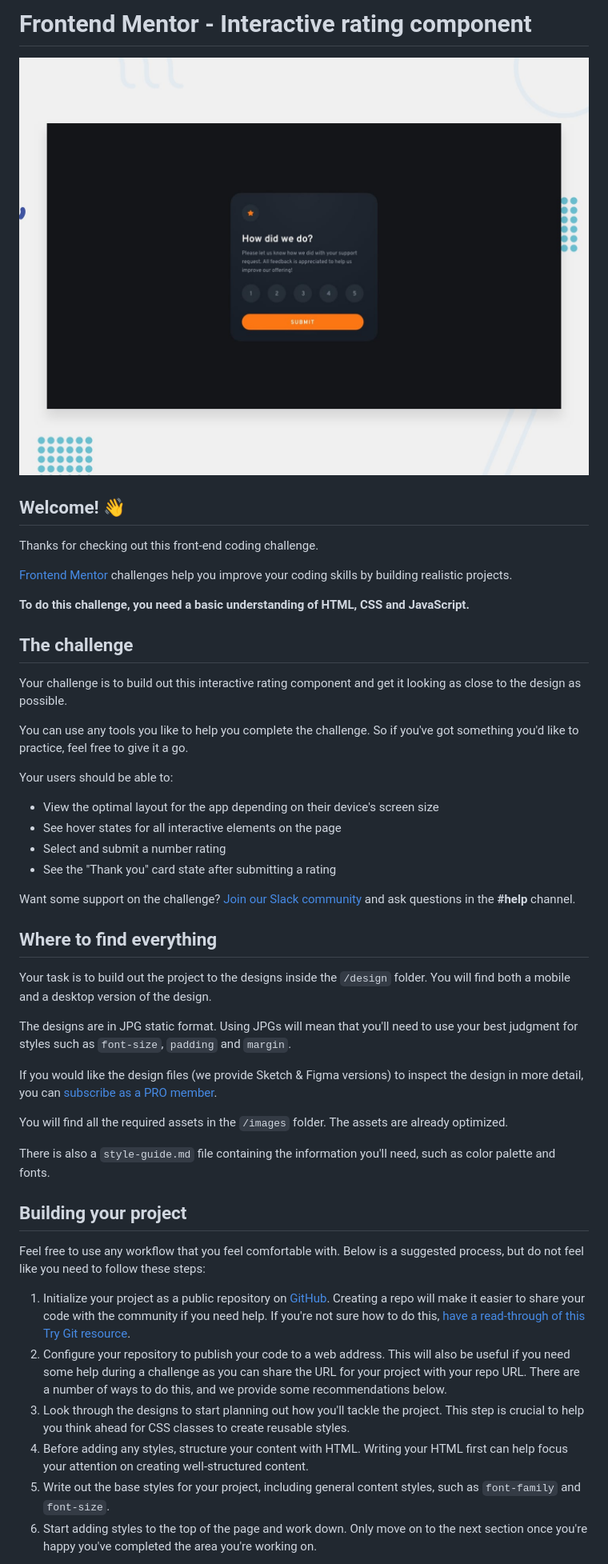
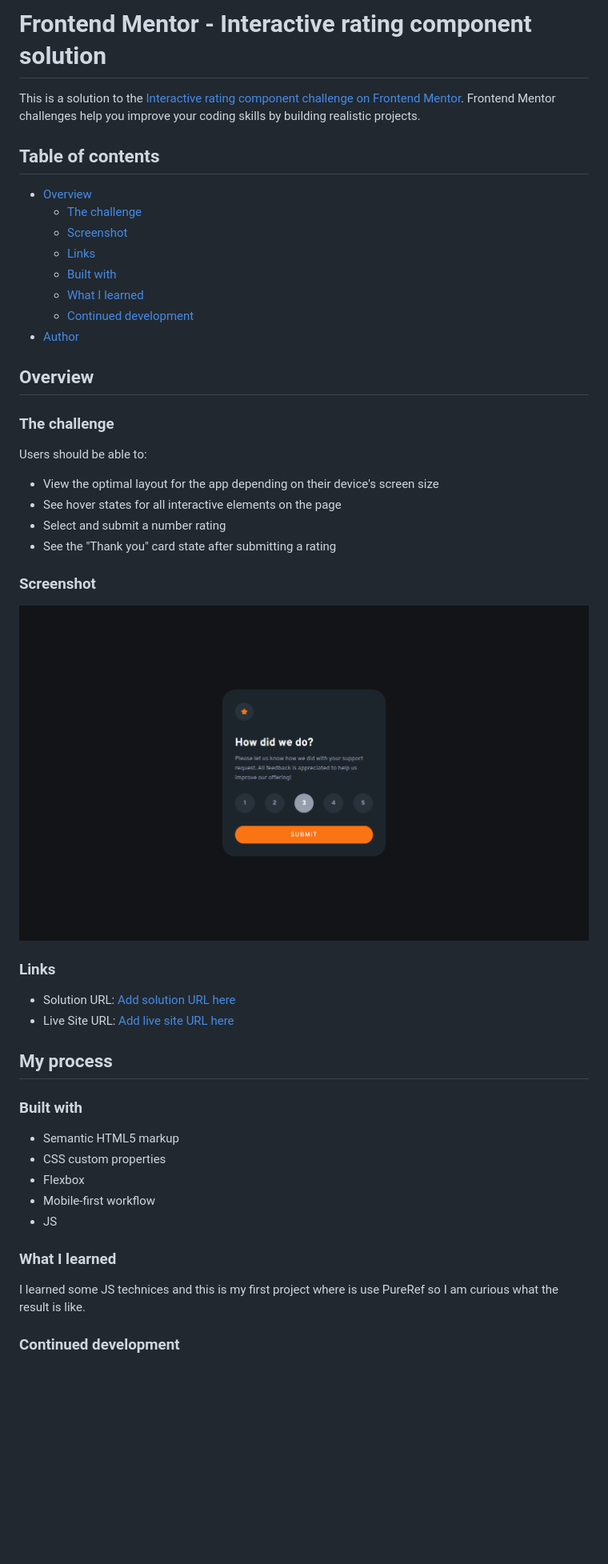
Before and after one commit to victorsonet/Interactive-rating-component, a Markdown page: README.md, the part around the change printed below. Shown: that part at 80% size. Drawn GitHub-style; pictures changed too: design/irc-screenshot.png (added); blank space fills up the shorter version.

```diff
--- a/README.md
+++ b/README.md
@@ -1,50 +1,51 @@
-# Frontend Mentor - Interactive rating component
+# Frontend Mentor - Interactive rating component solution
 
-![Design preview for the Interactive rating component coding challenge](./design/desktop-preview.jpg)
+This is a solution to the [Interactive rating component challenge on Frontend Mentor](https://www.frontendmentor.io/challenges/interactive-rating-component-koxpeBUmI). Frontend Mentor challenges help you improve your coding skills by building realistic projects.
 
-## Welcome! 👋
+## Table of contents
 
-Thanks for checking out this front-end coding challenge.
+- [Overview](#overview)
+  - [The challenge](#the-challenge)
+  - [Screenshot](#screenshot)
+  - [Links](#links)
+  - [Built with](#built-with)
+  - [What I learned](#what-i-learned)
+  - [Continued development](#continued-development)
+- [Author](#author)
 
-[Frontend Mentor](https://www.frontendmentor.io) challenges help you improve your coding skills by building realistic projects.
+## Overview
 
-**To do this challenge, you need a basic understanding of HTML, CSS and JavaScript.**
+### The challenge
 
-## The challenge
-
-Your challenge is to build out this interactive rating component and get it looking as close to the design as possible.
-
-You can use any tools you like to help you complete the challenge. So if you've got something you'd like to practice, feel free to give it a go.
-
-Your users should be able to:
+Users should be able to:
 
 - View the optimal layout for the app depending on their device's screen size
 - See hover states for all interactive elements on the page
 - Select and submit a number rating
 - See the "Thank you" card state after submitting a rating
 
-Want some support on the challenge? [Join our Slack community](https://www.frontendmentor.io/slack) and ask questions in the **#help** channel.
+### Screenshot
 
-## Where to find everything
+![](./design/irc-screenshot.png)
 
-Your task is to build out the project to the designs inside the `/design` folder. You will find both a mobile and a desktop version of the design.
+### Links
 
-The designs are in JPG static format. Using JPGs will mean that you'll need to use your best judgment for styles such as `font-size`, `padding` and `margin`.
+- Solution URL: [Add solution URL here](https://github.com/victorsonet/victorsonet.github.io)
+- Live Site URL: [Add live site URL here](https://victorsonet.github.io/)
 
-If you would like the design files (we provide Sketch & Figma versions) to inspect the design in more detail, you can [subscribe as a PRO member](https://www.frontendmentor.io/pro).
+## My process
 
-You will find all the required assets in the `/images` folder. The assets are already optimized.
+### Built with
 
-There is also a `style-guide.md` file containing the information you'll need, such as color palette and fonts.
+- Semantic HTML5 markup
+- CSS custom properties
+- Flexbox
+- Mobile-first workflow
+- JS
 
-## Building your project
+### What I learned
 
-Feel free to use any workflow that you feel comfortable with. Below is a suggested process, but do not feel like you need to follow these steps:
+I learned some JS technices and this is my first project where is use PureRef so I am curious what the result is like.
 
-1. Initialize your project as a public repository on [GitHub](https://github.com/). Creating a repo will make it easier to share your code with the community if you need help. If you're not sure how to do this, [have a read-through of this Try Git resource](https://try.github.io/).
-2. Configure your repository to publish your code to a web address. This will also be useful if you need some help during a challenge as you can share the URL for your project with your repo URL. There are a number of ways to do this, and we provide some recommendations below.
-3. Look through the designs to start planning out how you'll tackle the project. This step is crucial to help you think ahead for CSS classes to create reusable styles.
-4. Before adding any styles, structure your content with HTML. Writing your HTML first can help focus your attention on creating well-structured content.
-5. Write out the base styles for your project, including general content styles, such as `font-family` and `font-size`.
-6. Start adding styles to the top of the page and work down. Only move on to the next section once you're happy you've completed the area you're working on.
+### Continued development
 
```
Also changed, not shown: other parts of README.md (+5 -42 lines), README-template.md (deleted, +0 -113 lines), 1 other file.
